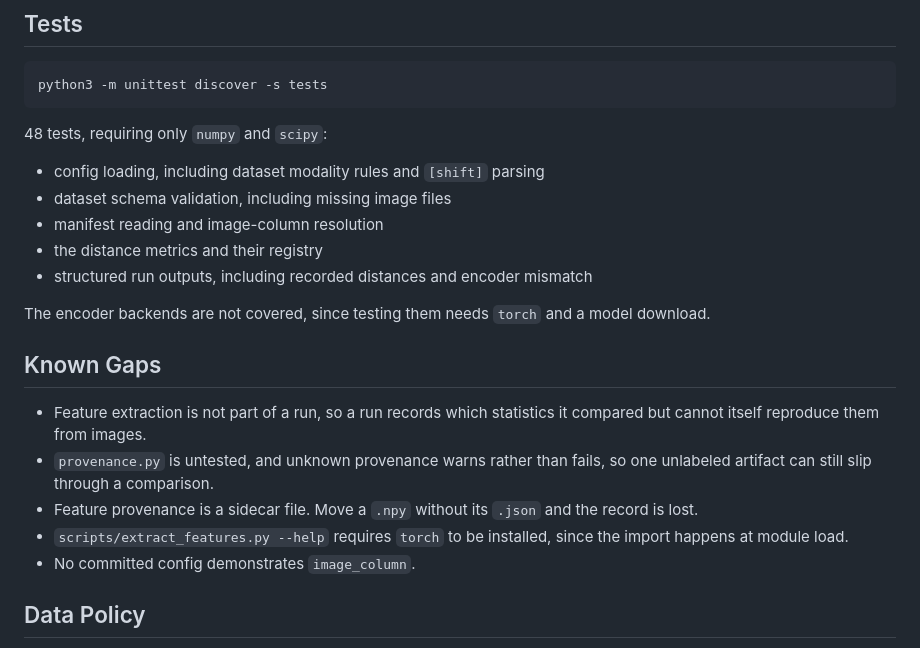
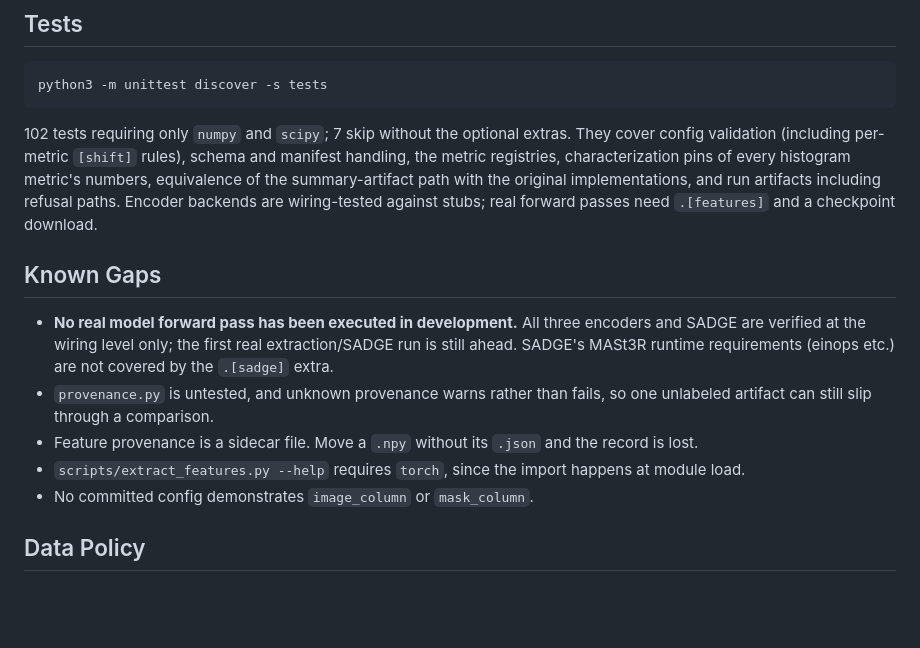
Before and after one commit to opometun/ShiftBench, a Markdown page: README.md, the part around one of its changes. Drawn GitHub-style; blank space fills up the shorter version.

````diff
--- a/README.md
+++ b/README.md
@@ -191,28 +180,27 @@ Scripts hold argument parsing and file I/O only; everything testable lives in
 python3 -m unittest discover -s tests
 ```
 
-48 tests, requiring only `numpy` and `scipy`:
-
-- config loading, including dataset modality rules and `[shift]` parsing
-- dataset schema validation, including missing image files
-- manifest reading and image-column resolution
-- the distance metrics and their registry
-- structured run outputs, including recorded distances and encoder mismatch
-
-The encoder backends are not covered, since testing them needs `torch` and a
-model download.
+102 tests requiring only `numpy` and `scipy`; 7 skip without the optional
+extras. They cover config validation (including per-metric `[shift]` rules),
+schema and manifest handling, the metric registries, characterization pins of
+every histogram metric's numbers, equivalence of the summary-artifact path
+with the original implementations, and run artifacts including refusal paths.
+Encoder backends are wiring-tested against stubs; real forward passes need
+`.[features]` and a checkpoint download.
 
 ## Known Gaps
 
-- Feature extraction is not part of a run, so a run records which statistics it
-  compared but cannot itself reproduce them from images.
+- **No real model forward pass has been executed in development.** All three
+  encoders and SADGE are verified at the wiring level only; the first real
+  extraction/SADGE run is still ahead. SADGE's MASt3R runtime requirements
+  (einops etc.) are not covered by the `.[sadge]` extra.
 - `provenance.py` is untested, and unknown provenance warns rather than fails,
   so one unlabeled artifact can still slip through a comparison.
 - Feature provenance is a sidecar file. Move a `.npy` without its `.json` and
   the record is lost.
-- `scripts/extract_features.py --help` requires `torch` to be installed, since
-  the import happens at module load.
-- No committed config demonstrates `image_column`.
+- `scripts/extract_features.py --help` requires `torch`, since the import
+  happens at module load.
+- No committed config demonstrates `image_column` or `mask_column`.
 
 ## Data Policy
 
````
Also changed, not shown: other parts of README.md (+98 -109 lines).
